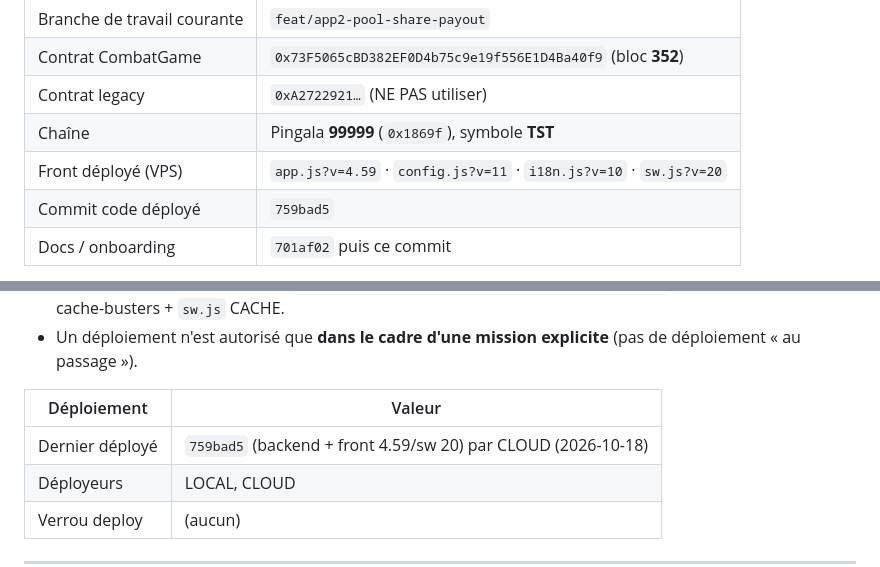
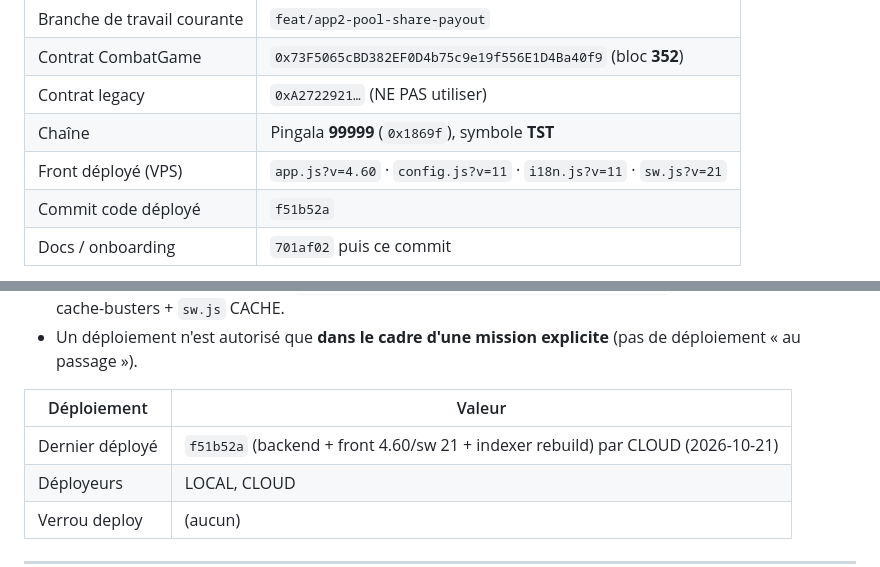
Before and after one commit to gigamedard/godot_fight, a Markdown page: Web3_Combat_Game/docs/COLLAB_STATE.md, 2 parts joined by grey strips. GitHub-like rendering.

Commit message:
chore(collab): deploy reconciliation + timeout remboursement (f51b52a)

```diff
--- a/Web3_Combat_Game/docs/COLLAB_STATE.md
+++ b/Web3_Combat_Game/docs/COLLAB_STATE.md
@@ -16,8 +16,8 @@
 | Contrat CombatGame | `0x73F5065cBD382EF0D4b75c9e19f556E1D4Ba40f9` (bloc **352**) |
 | Contrat legacy | `0xA2722921…` (NE PAS utiliser) |
 | Chaîne | Pingala **99999** (`0x1869f`), symbole **TST** |
-| Front déployé (VPS) | `app.js?v=4.59` · `config.js?v=11` · `i18n.js?v=10` · `sw.js?v=20` |
-| Commit code déployé | `759bad5` |
+| Front déployé (VPS) | `app.js?v=4.60` · `config.js?v=11` · `i18n.js?v=11` · `sw.js?v=21` |
+| Commit code déployé | `f51b52a` |
 | Docs / onboarding | `701af02` puis ce commit |
 
 > **Agents** : LOCAL = poste Windows (déploie via SSH) · CLOUD = **root sur le VPS**
@@ -79,7 +79,7 @@
 
 | Déploiement | Valeur |
 |---|---|
-| Dernier déployé | `759bad5` (backend + front 4.59/sw 20) par CLOUD (2026-10-18) |
+| Dernier déployé | `f51b52a` (backend + front 4.60/sw 21 + indexer rebuild) par CLOUD (2026-10-21) |
 | Déployeurs | LOCAL, CLOUD |
 | Verrou deploy | (aucun) |
 
```
